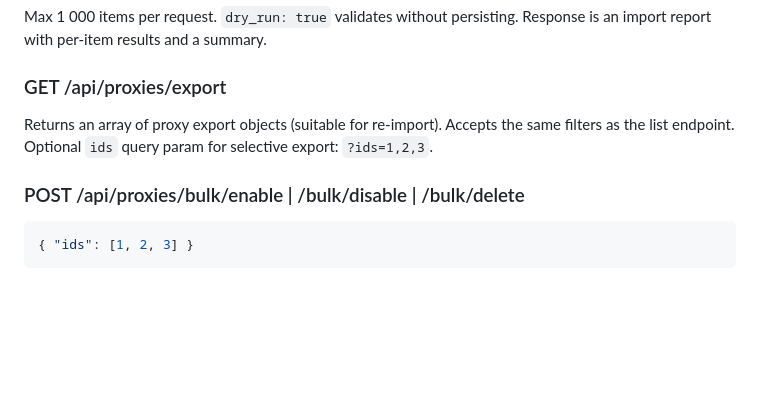
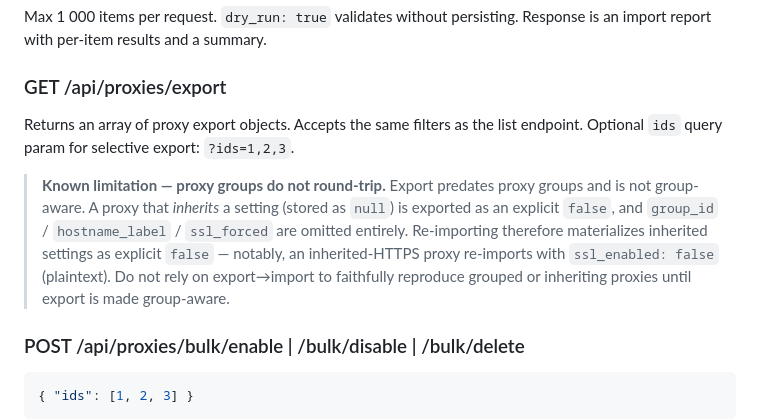
Before and after one commit to aloks98/waygates, a Markdown page: docs/API.md, the part around the change. Drawn GitHub-style; blank space fills up the shorter version.

Commit message:
docs: warn that proxy export/import is not group-aware
Export predates proxy groups. An inheriting setting (null) exports as an
explicit false, and group_id/hostname_label/ssl_forced are dropped, so an
inherited-HTTPS proxy round-trips to plaintext. Documents the limitation;
the export fix is a tracked follow-up.

Co-Authored-By: Claude Opus 4.8 <noreply@anthropic.com>

```diff
--- a/docs/API.md
+++ b/docs/API.md
@@ -508,7 +508,9 @@ Max 1 000 items per request. `dry_run: true` validates without persisting. Respo
 
 ### GET /api/proxies/export
 
-Returns an array of proxy export objects (suitable for re-import). Accepts the same filters as the list endpoint. Optional `ids` query param for selective export: `?ids=1,2,3`.
+Returns an array of proxy export objects. Accepts the same filters as the list endpoint. Optional `ids` query param for selective export: `?ids=1,2,3`.
+
+> **Known limitation — proxy groups do not round-trip.** Export predates proxy groups and is not group-aware. A proxy that *inherits* a setting (stored as `null`) is exported as an explicit `false`, and `group_id` / `hostname_label` / `ssl_forced` are omitted entirely. Re-importing therefore materializes inherited settings as explicit `false` — notably, an inherited-HTTPS proxy re-imports with `ssl_enabled: false` (plaintext). Do not rely on export→import to faithfully reproduce grouped or inheriting proxies until export is made group-aware.
 
 ### POST /api/proxies/bulk/enable | /bulk/disable | /bulk/delete
 
```
